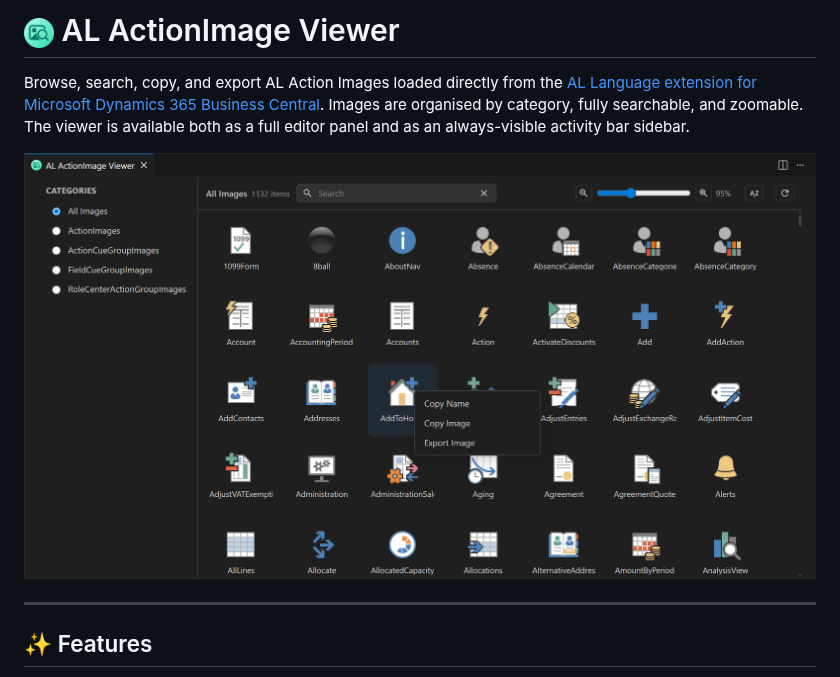
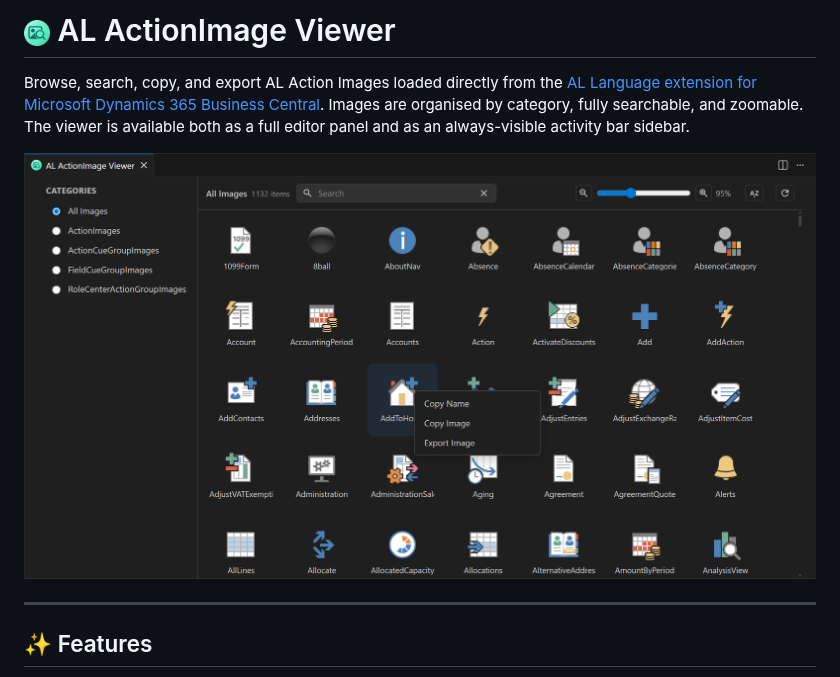
Before and after one commit to Florian-Noever/al-actionimage-viewer, a Markdown page: README.md, the part around one of its changes. GitHub-like rendering.

Commit message:
updated assets

```diff
--- a/README.md
+++ b/README.md
@@ -1,8 +1,8 @@
-# <img src="https://raw.githubusercontent.com/Florian-Noever/al-actionimage-viewer/refs/heads/main/assets/icon.png" height="30"> AL ActionImage Viewer
+# <img src="./assets/icon.png" alt="" height="26"> AL ActionImage Viewer
 
 Browse, search, copy, and export AL Action Images loaded directly from the [AL Language extension for Microsoft Dynamics 365 Business Central](https://marketplace.visualstudio.com/items?itemName=ms-dynamics-smb.al). Images are organised by category, fully searchable, and zoomable. The viewer is available both as a full editor panel and as an always-visible activity bar sidebar.
 
-![Example Image](./assets/example.png)
+![Example Image](./assets/meta/example.png)
 
 ---
 
```
Also changed, not shown: other parts of README.md (+5 -0 lines), assets/meta/example.png (renamed from assets/example.png), assets/meta/orange-button-x180.png (added), assets/meta/orange-button.png (added), 2 other files.
